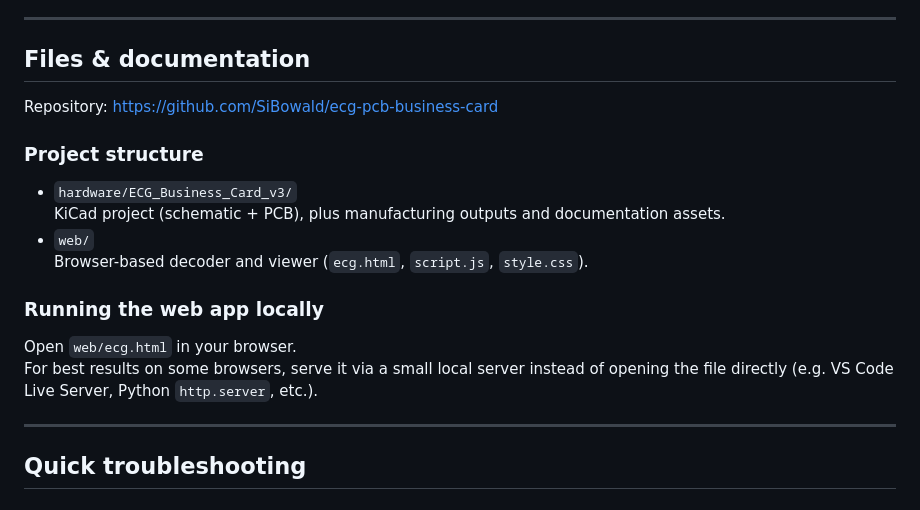
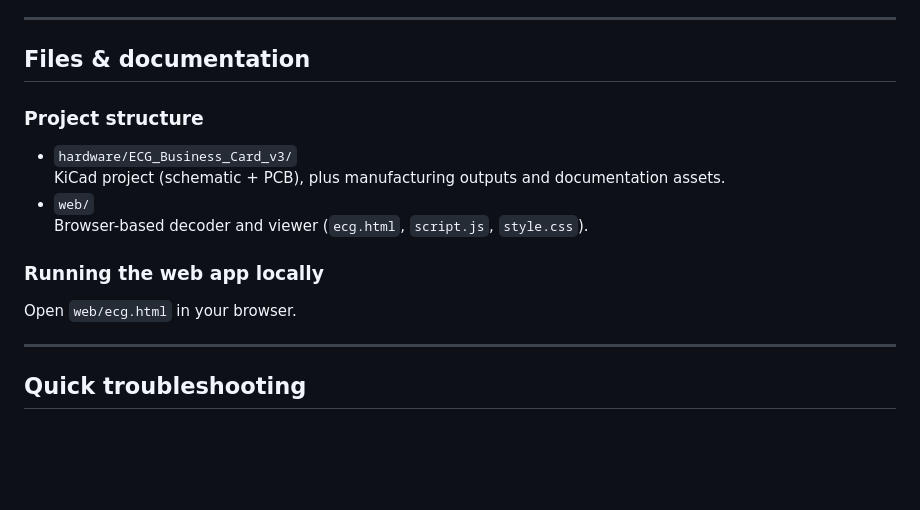
Before and after one commit to SiBowald/ecg-pcb-business-card, a Markdown page: README.md, the part around the change. GitHub-like rendering; blank space fills up the shorter version.

```diff
--- a/README.md
+++ b/README.md
@@ -97,8 +97,6 @@ If the signal looks noisy or flat, it is almost always due to:
 
 ## Files & documentation
 
-Repository: https://github.com/SiBowald/ecg-pcb-business-card
-
 ### Project structure
 
 - `hardware/ECG_Business_Card_v3/`
@@ -109,7 +107,6 @@ Repository: https://github.com/SiBowald/ecg-pcb-business-card
 ### Running the web app locally
 
 Open `web/ecg.html` in your browser.
-For best results on some browsers, serve it via a small local server instead of opening the file directly (e.g. VS Code Live Server, Python `http.server`, etc.).
 
 ---
 
```
